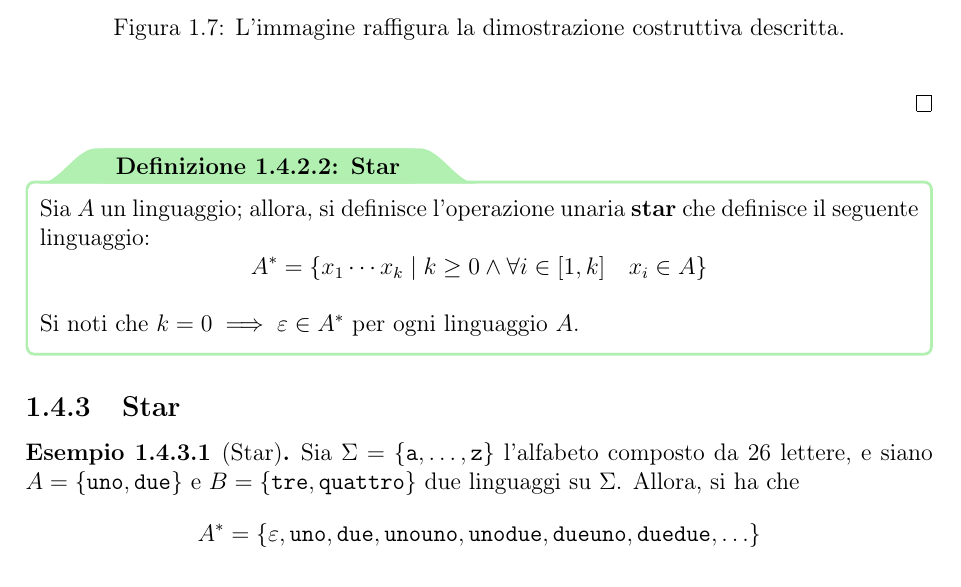
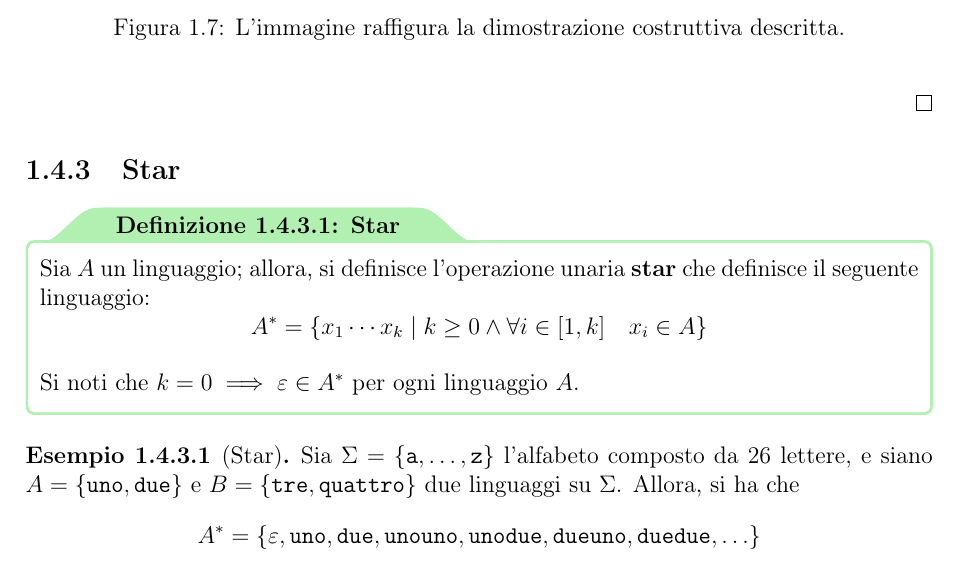
Before and after one commit to aflaag-notes/automata, a LaTeX document (src/Automi: Calcolabilità e Complessità.tex): part of page 15 of 37, cut so that both start at the same text. The pictures show the PDF file src/Automi: Calcolabilità e Complessità.pdf that the author committed with the source.

Commit message:
fixed section

```diff
--- a/src/Automi: Calcolabilità e Complessità.tex
+++ b/src/Automi: Calcolabilità e Complessità.tex
@@ -480,13 +480,13 @@
         \end{figure}
     \end{proof}
 
+    \subsection{Star}
+
     \begin{frameddefn}{Star}
         Sia $A$ un linguaggio; allora, si definisce l'operazione unaria \tbf{star} che definisce il seguente linguaggio: $$A^* = \{x_1 \cdots x_k \mid k \ge 0 \land \forall i \in [1, k] \quad x_i \in A\}$$
 
         Si noti che $k = 0 \implies \varepsilon \in A^*$ per ogni linguaggio $A$.
     \end{frameddefn}
-
-    \subsection{Star}
 
     \begin{example}[Star]
         Sia $\Sigma = \{\ttt a , \ldots, \ttt z\}$ l'alfabeto composto da 26 lettere, e siano $A = \{\ttt{uno}, \ttt{due}\}$ e $B = \{\ttt{tre}, \ttt{quattro}\}$ due linguaggi su $\Sigma$. Allora, si ha che $$A^* = \{\varepsilon, \ttt{uno}, \ttt{due}, \ttt{unouno}, \ttt{unodue}, \ttt{dueuno}, \ttt{duedue}, \ldots\}$$
```
Also changed, not shown: src/Automi: Calcolabilità e Complessità.pdf, 3 other files.
